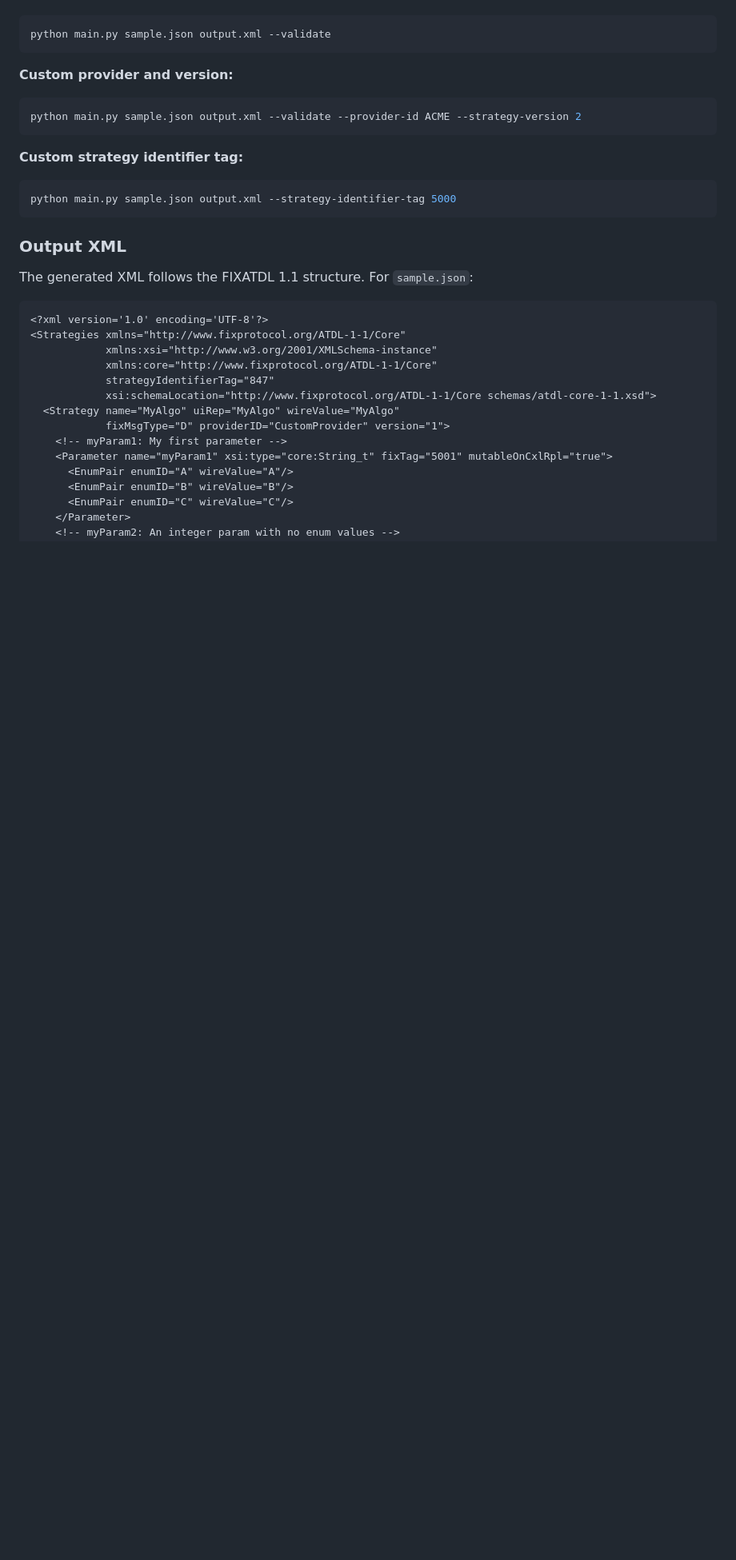
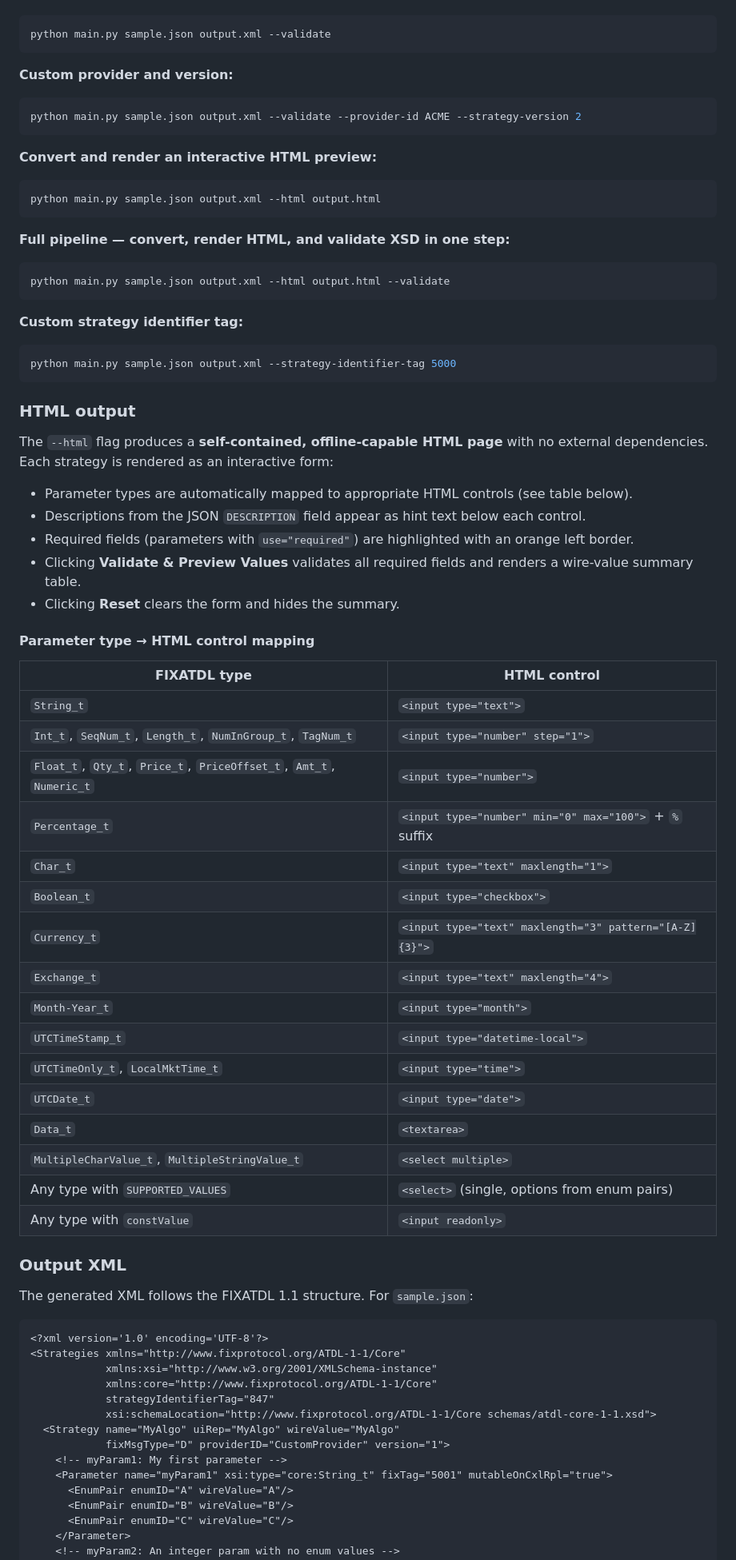
Before and after one commit to dmitryaleks/CustomConverter, a Markdown page: README.md, the part around one of its changes. Shown at 80% size. Rendered like a GitHub page; blank space fills up the shorter version.

````diff
--- a/README.md
+++ b/README.md
@@ -159,11 +163,54 @@ python main.py sample.json output.xml --validate
 python main.py sample.json output.xml --validate --provider-id ACME --strategy-version 2
 ```
 
+**Convert and render an interactive HTML preview:**
+
+```bash
+python main.py sample.json output.xml --html output.html
+```
+
+**Full pipeline — convert, render HTML, and validate XSD in one step:**
+
+```bash
+python main.py sample.json output.xml --html output.html --validate
+```
+
 **Custom strategy identifier tag:**
 
 ```bash
 python main.py sample.json output.xml --strategy-identifier-tag 5000
 ```
+
+### HTML output
+
+The `--html` flag produces a **self-contained, offline-capable HTML page** with no external dependencies. Each strategy is rendered as an interactive form:
+
+- Parameter types are automatically mapped to appropriate HTML controls (see table below).
+- Descriptions from the JSON `DESCRIPTION` field appear as hint text below each control.
+- Required fields (parameters with `use="required"`) are highlighted with an orange left border.
+- Clicking **Validate & Preview Values** validates all required fields and renders a wire-value summary table.
+- Clicking **Reset** clears the form and hides the summary.
+
+#### Parameter type → HTML control mapping
+
+| FIXATDL type | HTML control |
+|---|---|
+| `String_t` | `<input type="text">` |
+| `Int_t`, `SeqNum_t`, `Length_t`, `NumInGroup_t`, `TagNum_t` | `<input type="number" step="1">` |
+| `Float_t`, `Qty_t`, `Price_t`, `PriceOffset_t`, `Amt_t`, `Numeric_t` | `<input type="number">` |
+| `Percentage_t` | `<input type="number" min="0" max="100">` + `%` suffix |
+| `Char_t` | `<input type="text" maxlength="1">` |
+| `Boolean_t` | `<input type="checkbox">` |
+| `Currency_t` | `<input type="text" maxlength="3" pattern="[A-Z]{3}">` |
+| `Exchange_t` | `<input type="text" maxlength="4">` |
+| `Month-Year_t` | `<input type="month">` |
+| `UTCTimeStamp_t` | `<input type="datetime-local">` |
+| `UTCTimeOnly_t`, `LocalMktTime_t` | `<input type="time">` |
+| `UTCDate_t` | `<input type="date">` |
+| `Data_t` | `<textarea>` |
+| `MultipleCharValue_t`, `MultipleStringValue_t` | `<select multiple>` |
+| Any type with `SUPPORTED_VALUES` | `<select>` (single, options from enum pairs) |
+| Any type with `constValue` | `<input readonly>` |
 
 ### Output XML
 
````
Also changed, not shown: other parts of README.md (+40 -4 lines).
